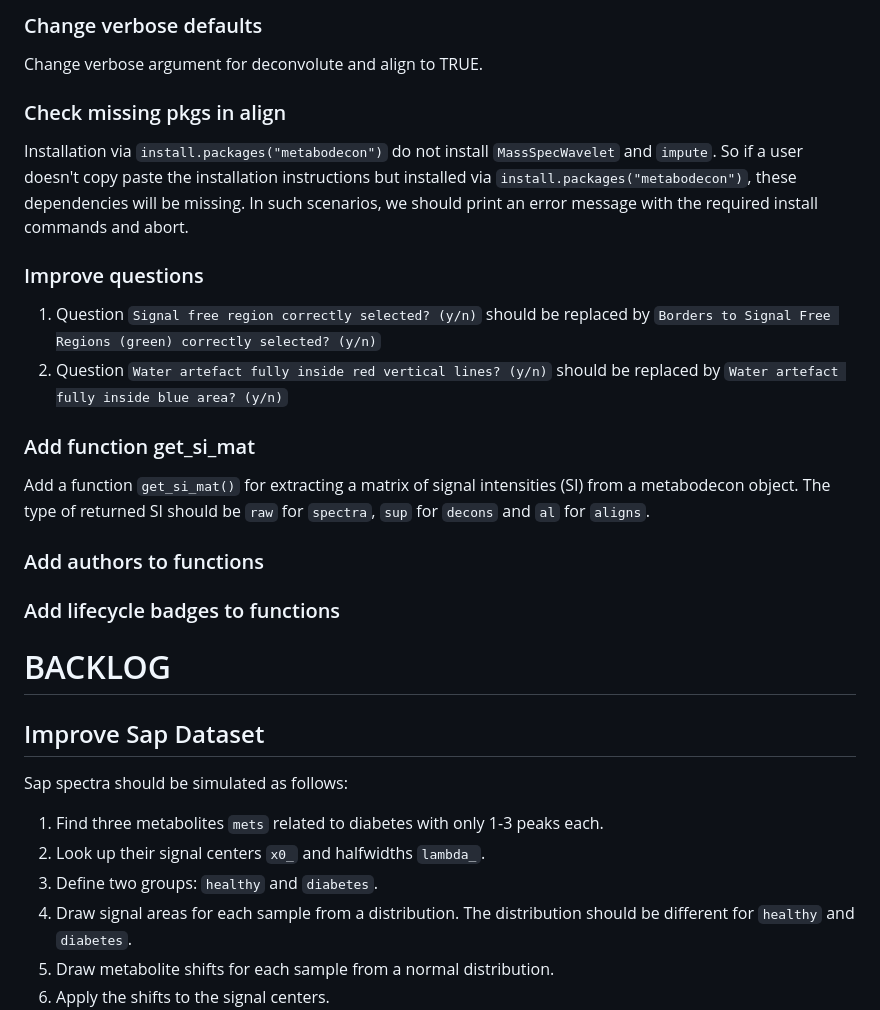
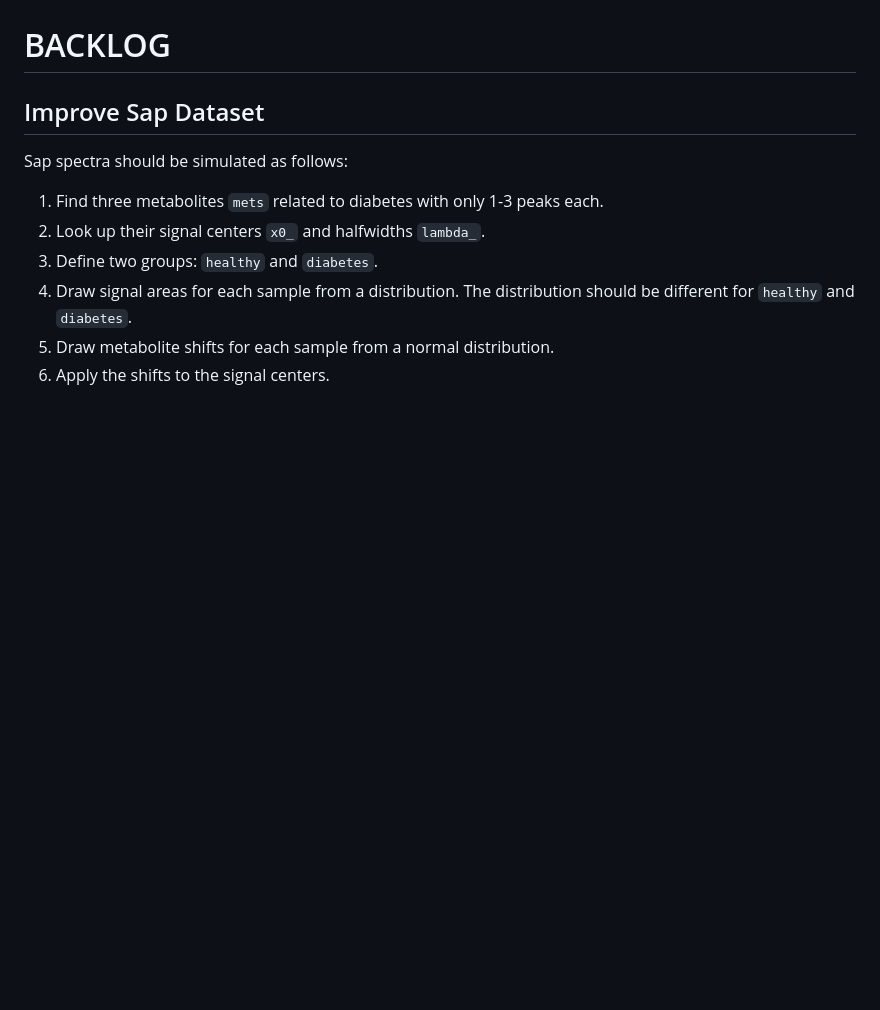
Before and after one commit to spang-lab/metabodecon, a Markdown page: TODOS.md, the part around one of its changes. Drawn GitHub-style; blank space fills up the shorter version.

```diff
--- a/TODOS.md
+++ b/TODOS.md
@@ -46,23 +66,3 @@ If there are multiple but no 10, it should throw an error.
-### Change verbose defaults
-
-Change verbose argument for deconvolute and align to TRUE.
-
-### Check missing pkgs in align
-
-Installation via `install.packages("metabodecon")` do not install `MassSpecWavelet` and `impute`. So if a user doesn't copy paste the installation instructions but installed via `install.packages("metabodecon")`, these dependencies will be missing. In such scenarios, we should print an error message with the required install commands and abort.
-
-### Improve questions
-
-1. Question `Signal free region correctly selected? (y/n)` should be replaced by `Borders to Signal Free Regions (green) correctly selected? (y/n)`
-2. Question `Water artefact fully inside red vertical lines? (y/n)` should be replaced by `Water artefact fully inside blue area? (y/n)`
-
-### Add function get_si_mat
-
-Add a function `get_si_mat()` for extracting a matrix of signal intensities (SI) from a metabodecon object. The type of returned SI should be `raw` for `spectra`, `sup` for `decons` and `al` for `aligns`.
-
-### Add authors to functions
-
-### Add lifecycle badges to functions
 
 # BACKLOG
 
```
Also changed, not shown: other parts of TODOS.md (+52 -32 lines).
